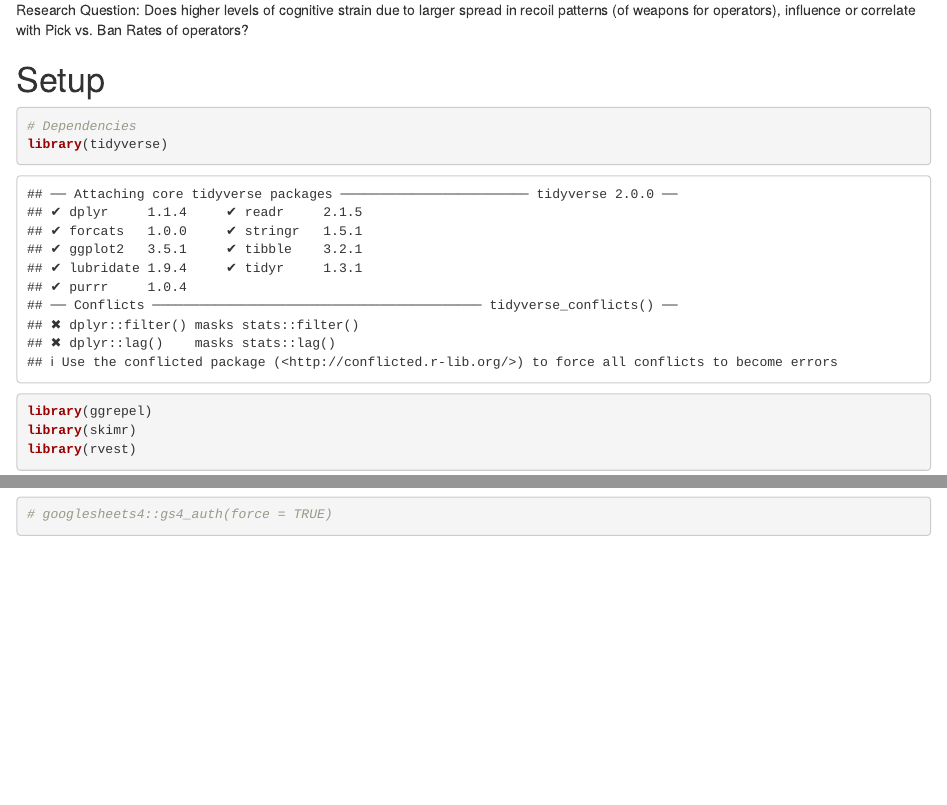
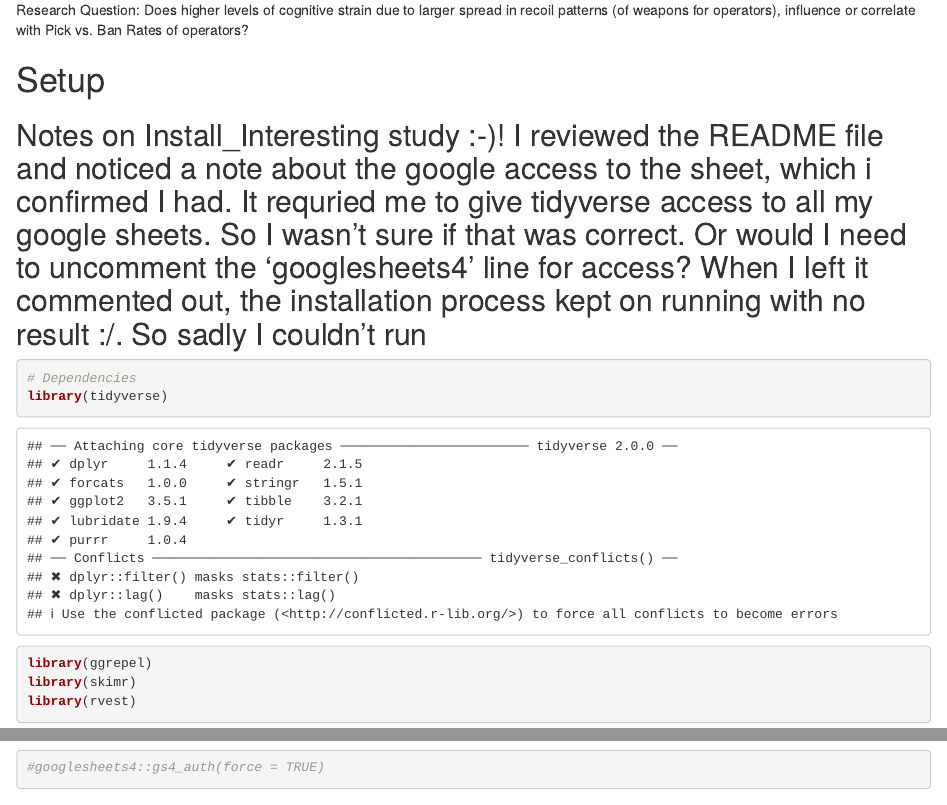
Before and after one commit to mgilbert2/R6-DSci-Proj, an R Markdown document (R/R6EDA.Rmd): the page in a window 1100 px wide, from 680 px down, and a second part further down, joined at a grey line. Rendered offline with R 4.5, knitr and Pandoc, with nearby package versions; some code elsewhere in the file could not run offline.

````diff
--- a/R/R6EDA.Rmd
+++ b/R/R6EDA.Rmd
@@ -29,6 +29,8 @@
 
 # Setup
 
+## Notes on Install_Interesting study :-)! I reviewed the README file and noticed a note about the google access to the sheet, which i confirmed I had. It requried me to give tidyverse access to all my google sheets. So I wasn't sure if that was correct. Or would I need to uncomment the 'googlesheets4' line for access? When I left it commented out, the installation process kept on  running with no result :/. So sadly I couldn't run ##
+
 ```{r}
 # Dependencies
 library(tidyverse)
````
Also changed, not shown: Copy of SCOAR_ the best guns in Siege, by Dogtor Flashbank.xlsx (added), R/R6EDA.Rmd (2 more changed lines).
